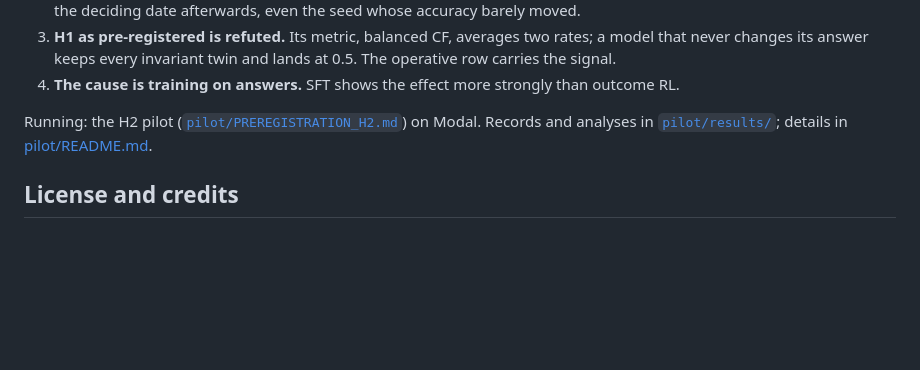
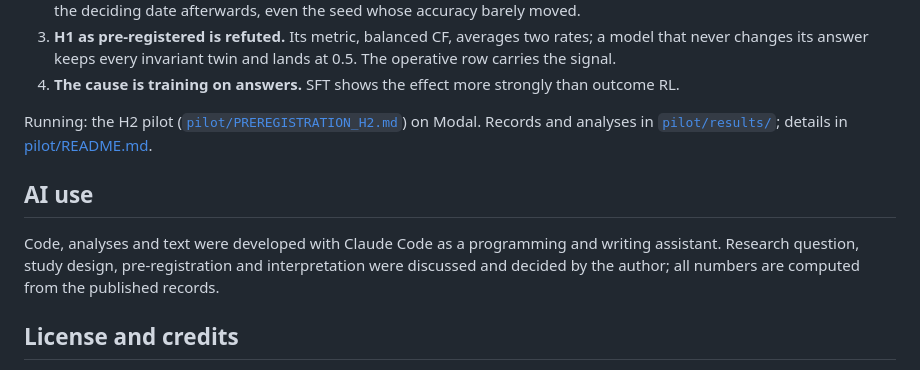
Before and after one commit to mert-ayv/right-outcome-wrong-reasons, a Markdown page: README.md, the part around the change. GitHub-like rendering; blank space fills up the shorter version.

Commit message:
README: add a note on AI use

```diff
--- a/README.md
+++ b/README.md
@@ -112,6 +112,12 @@ against an untrained run on the same machine.
 Running: the H2 pilot ([`pilot/PREREGISTRATION_H2.md`](pilot/PREREGISTRATION_H2.md)) on Modal.
 Records and analyses in [`pilot/results/`](pilot/results/); details in [pilot/README.md](pilot/README.md).
 
+## AI use
+
+Code, analyses and text were developed with Claude Code as a programming and writing assistant.
+Research question, study design, pre-registration and interpretation were discussed and decided by
+the author; all numbers are computed from the published records.
+
 ## License and credits
 
 Code: MIT (see `LICENSE`). The pilot data in `pilot/data/` and `pilot/colab/pilot_data.zip` is
```
